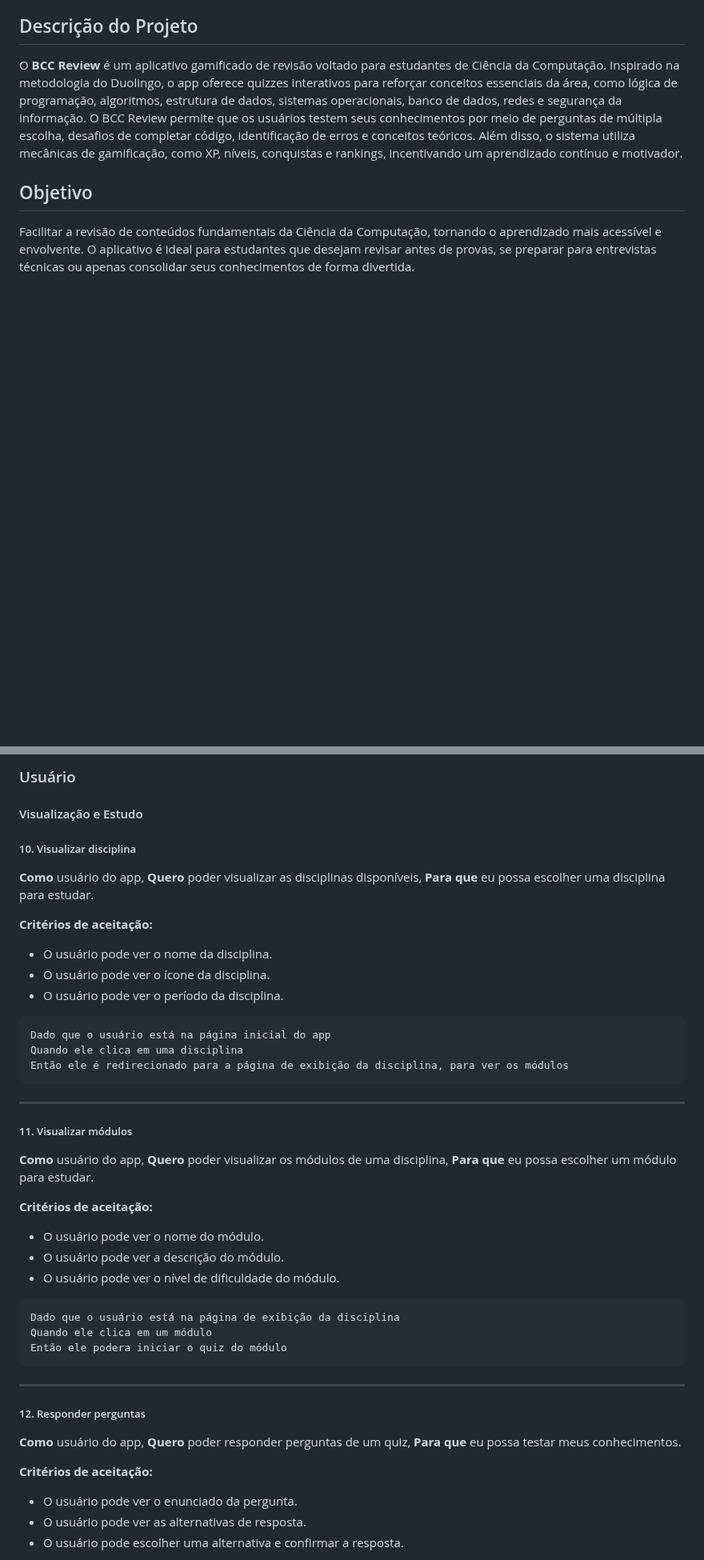
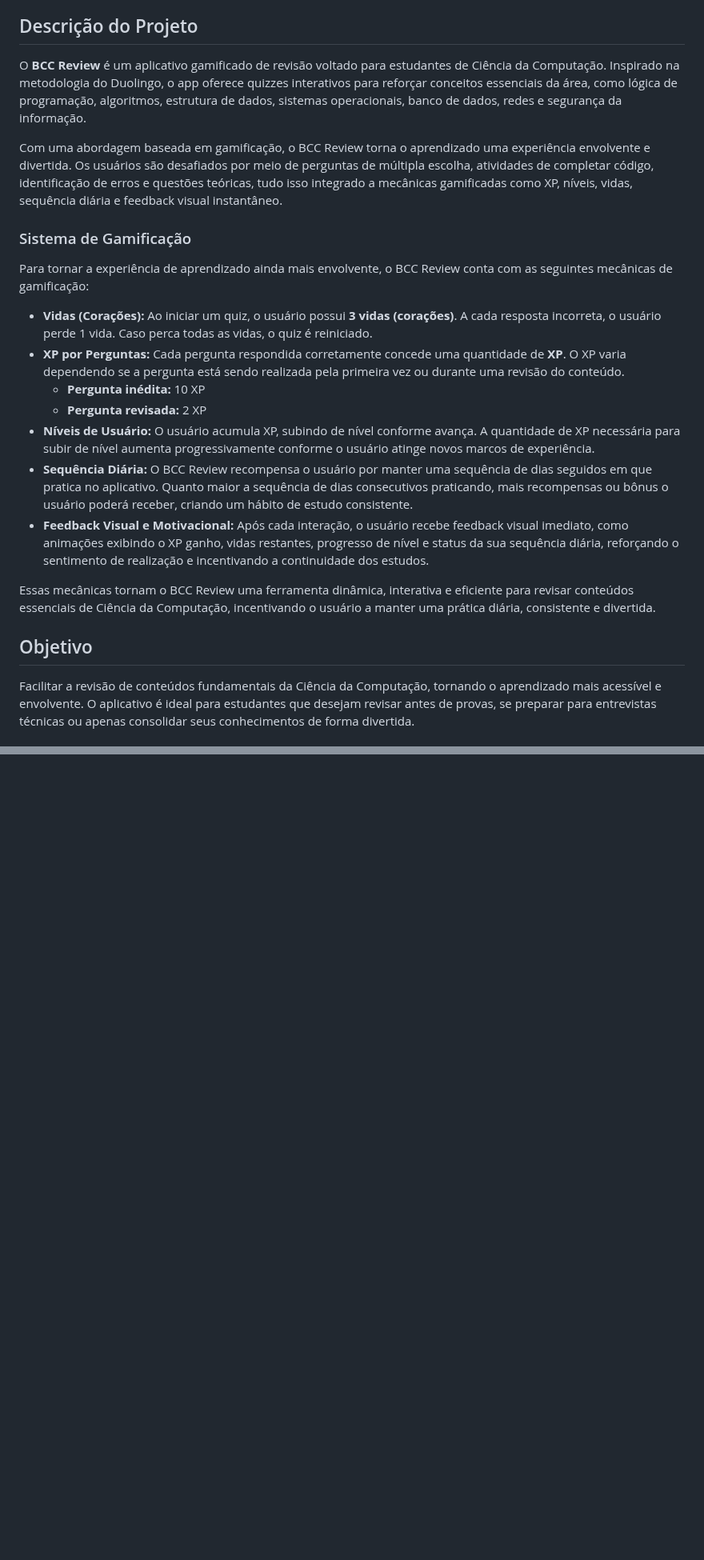
Before and after one commit to BCC-Review/bcc_review_app, a Markdown page: README.md, 2 parts joined by grey strips. Shown at 80% size. Rendered like a GitHub page; blank space fills up the shorter version.

````diff
--- a/README.md
+++ b/README.md
@@ -7,7 +7,21 @@
 
 ## Descrição do Projeto
 O **BCC Review** é um aplicativo gamificado de revisão voltado para estudantes de Ciência da Computação. Inspirado na metodologia do Duolingo, o app oferece quizzes interativos para reforçar conceitos essenciais da área, como lógica de programação, algoritmos, estrutura de dados, sistemas operacionais, banco de dados, redes e segurança da informação.
-O BCC Review permite que os usuários testem seus conhecimentos por meio de perguntas de múltipla escolha, desafios de completar código, identificação de erros e conceitos teóricos. Além disso, o sistema utiliza mecânicas de gamificação, como XP, níveis, conquistas e rankings, incentivando um aprendizado contínuo e motivador.
+
+Com uma abordagem baseada em gamificação, o BCC Review torna o aprendizado uma experiência envolvente e divertida. Os usuários são desafiados por meio de perguntas de múltipla escolha, atividades de completar código, identificação de erros e questões teóricas, tudo isso integrado a mecânicas gamificadas como XP, níveis, vidas, sequência diária e feedback visual instantâneo.
+
+### Sistema de Gamificação
+Para tornar a experiência de aprendizado ainda mais envolvente, o BCC Review conta com as seguintes mecânicas de gamificação:
+
+- **Vidas (Corações):** Ao iniciar um quiz, o usuário possui **3 vidas (corações)**. A cada resposta incorreta, o usuário perde 1 vida. Caso perca todas as vidas, o quiz é reiniciado.
+- **XP por Perguntas:** Cada pergunta respondida corretamente concede uma quantidade de **XP**. O XP varia dependendo se a pergunta está sendo realizada pela primeira vez ou durante uma revisão do conteúdo.
+  - **Pergunta inédita:** 10 XP
+  - **Pergunta revisada:** 2 XP
+- **Níveis de Usuário:** O usuário acumula XP, subindo de nível conforme avança. A quantidade de XP necessária para subir de nível aumenta progressivamente conforme o usuário atinge novos marcos de experiência.
+- **Sequência Diária:** O BCC Review recompensa o usuário por manter uma sequência de dias seguidos em que pratica no aplicativo. Quanto maior a sequência de dias consecutivos praticando, mais recompensas ou bônus o usuário poderá receber, criando um hábito de estudo consistente.
+- **Feedback Visual e Motivacional:** Após cada interação, o usuário recebe feedback visual imediato, como animações exibindo o XP ganho, vidas restantes, progresso de nível e status da sua sequência diária, reforçando o sentimento de realização e incentivando a continuidade dos estudos.
+
+Essas mecânicas tornam o BCC Review uma ferramenta dinâmica, interativa e eficiente para revisar conteúdos essenciais de Ciência da Computação, incentivando o usuário a manter uma prática diária, consistente e divertida.
 
 ## Objetivo
 Facilitar a revisão de conteúdos fundamentais da Ciência da Computação, tornando o aprendizado mais acessível e envolvente. O aplicativo é ideal para estudantes que desejam revisar antes de provas, se preparar para entrevistas técnicas ou apenas consolidar seus conhecimentos de forma divertida.
@@ -195,48 +58,0 @@ Então a pergunta é removida e redirecionado para a página de exibição do m
-### Usuário
-
-#### Visualização e Estudo
-
-##### 10. Visualizar disciplina
-**Como** usuário do app,
-**Quero** poder visualizar as disciplinas disponíveis,
-**Para que** eu possa escolher uma disciplina para estudar.
-
-**Critérios de aceitação:**
-- O usuário pode ver o nome da disciplina.
-- O usuário pode ver o ícone da disciplina.
-- O usuário pode ver o período da disciplina.
-
-```
-Dado que o usuário está na página inicial do app
-Quando ele clica em uma disciplina
-Então ele é redirecionado para a página de exibição da disciplina, para ver os módulos
-```
----
-
-##### 11. Visualizar módulos
-**Como** usuário do app,
-**Quero** poder visualizar os módulos de uma disciplina,
-**Para que** eu possa escolher um módulo para estudar.
-
-**Critérios de aceitação:**
-- O usuário pode ver o nome do módulo.
-- O usuário pode ver a descrição do módulo.
-- O usuário pode ver o nível de dificuldade do módulo.
-
-```
-Dado que o usuário está na página de exibição da disciplina
-Quando ele clica em um módulo
-Então ele podera iniciar o quiz do módulo
-```
----
-
-##### 12. Responder perguntas
-**Como** usuário do app,
-**Quero** poder responder perguntas de um quiz,
-**Para que** eu possa testar meus conhecimentos.
-
-**Critérios de aceitação:**
-- O usuário pode ver o enunciado da pergunta.
-- O usuário pode ver as alternativas de resposta.
-- O usuário pode escolher uma alternativa e confirmar a resposta.
-
````
Also changed, not shown: other parts of README.md (+14 -181 lines).
